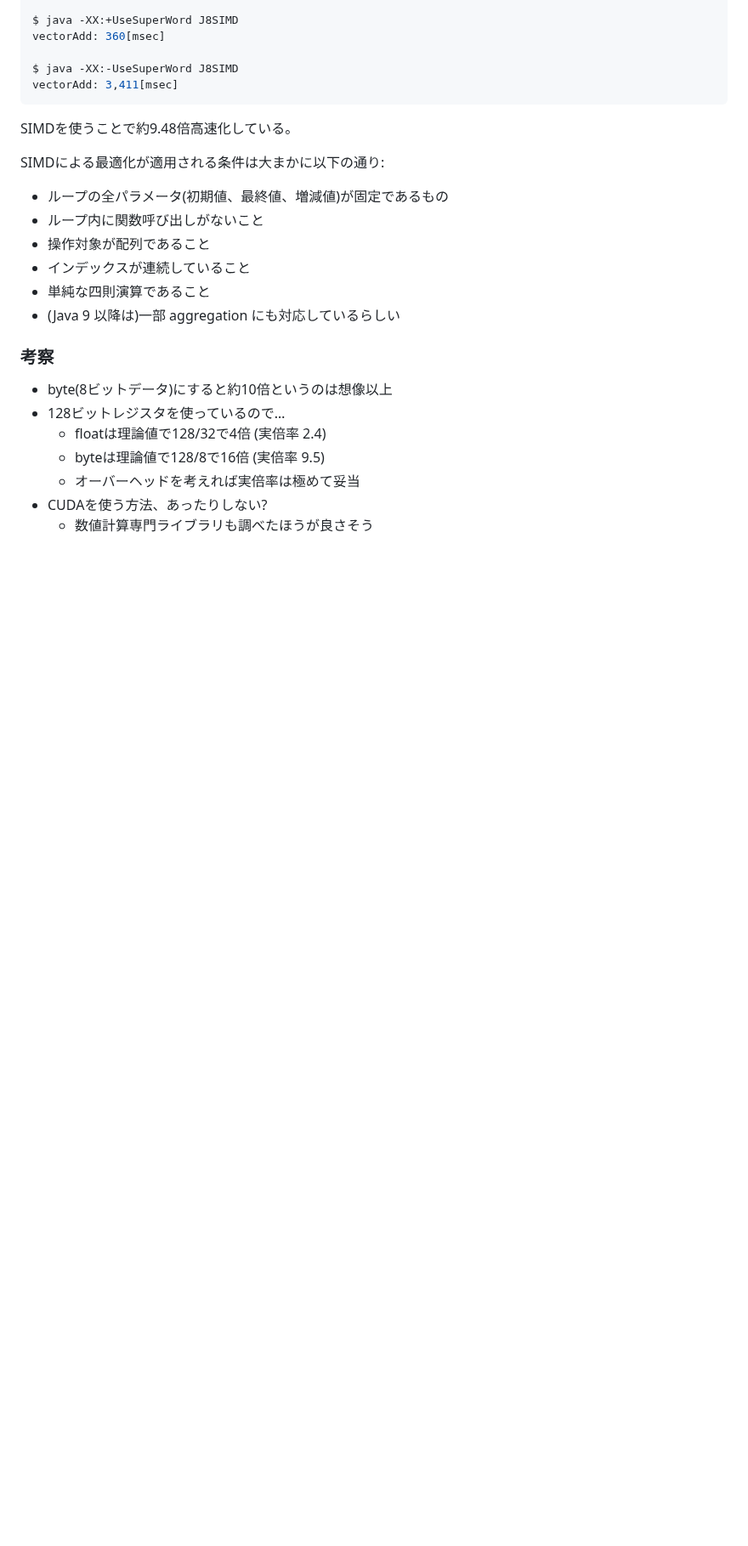
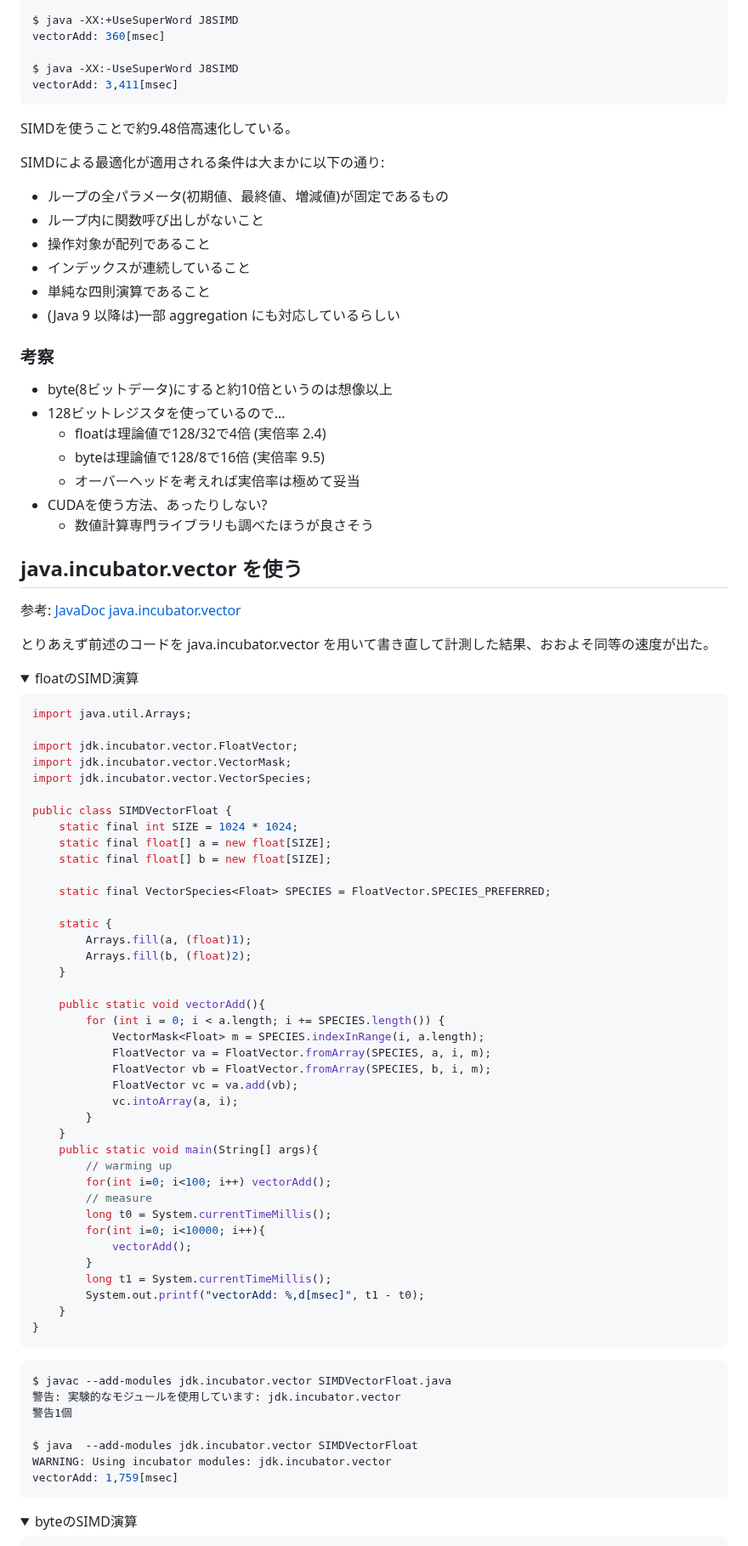
Before and after one commit to koron/techdocs, a Markdown page: simd-in-java/README.md, the part around one of its changes. Shown at 85% size. Drawn GitHub-style; folded sections open; blank space fills up the shorter version.

Commit message:
jdk.incubator.vector

````diff
--- a/simd-in-java/README.md
+++ b/simd-in-java/README.md
@@ -131,3 +132,69 @@ SIMDによる最適化が適用される条件は大まかに以下の通り:
     * オーバーヘッドを考えれば実倍率は極めて妥当
 * CUDAを使う方法、あったりしない?
     * 数値計算専門ライブラリも調べたほうが良さそう
+
+## java.incubator.vector を使う
+
+参考: [JavaDoc java.incubator.vector](https://docs.oracle.com/javase/jp/21/docs/api/jdk.incubator.vector/jdk/incubator/vector/package-summary.html)
+
+とりあえず前述のコードを java.incubator.vector を用いて書き直して計測した結果、おおよそ同等の速度が出た。
+
+<details>
+<summary>floatのSIMD演算</summary>
+
+```java
+import java.util.Arrays;
+
+import jdk.incubator.vector.FloatVector;
+import jdk.incubator.vector.VectorMask;
+import jdk.incubator.vector.VectorSpecies;
+
+public class SIMDVectorFloat {
+    static final int SIZE = 1024 * 1024;
+    static final float[] a = new float[SIZE];
+    static final float[] b = new float[SIZE];
+
+    static final VectorSpecies<Float> SPECIES = FloatVector.SPECIES_PREFERRED;
+
+    static {
+        Arrays.fill(a, (float)1);
+        Arrays.fill(b, (float)2);
+    }
+
+    public static void vectorAdd(){
+        for (int i = 0; i < a.length; i += SPECIES.length()) {
+            VectorMask<Float> m = SPECIES.indexInRange(i, a.length);
+            FloatVector va = FloatVector.fromArray(SPECIES, a, i, m);
+            FloatVector vb = FloatVector.fromArray(SPECIES, b, i, m);
+            FloatVector vc = va.add(vb);
+            vc.intoArray(a, i);
+        }
+    }
+    public static void main(String[] args){
+        // warming up
+        for(int i=0; i<100; i++) vectorAdd();
+        // measure
+        long t0 = System.currentTimeMillis();
+        for(int i=0; i<10000; i++){
+            vectorAdd();
+        }
+        long t1 = System.currentTimeMillis();
+        System.out.printf("vectorAdd: %,d[msec]", t1 - t0);
+    }
+}
+```
+
+```console
+$ javac --add-modules jdk.incubator.vector SIMDVectorFloat.java
+警告: 実験的なモジュールを使用しています: jdk.incubator.vector
+警告1個
+
+$ java  --add-modules jdk.incubator.vector SIMDVectorFloat
+WARNING: Using incubator modules: jdk.incubator.vector
+vectorAdd: 1,759[msec]
+```
+</details>
+
+<details>
+<summary>byteのSIMD演算</summary>
+
````
Also changed, not shown: other parts of simd-in-java/README.md (+69 -0 lines).
